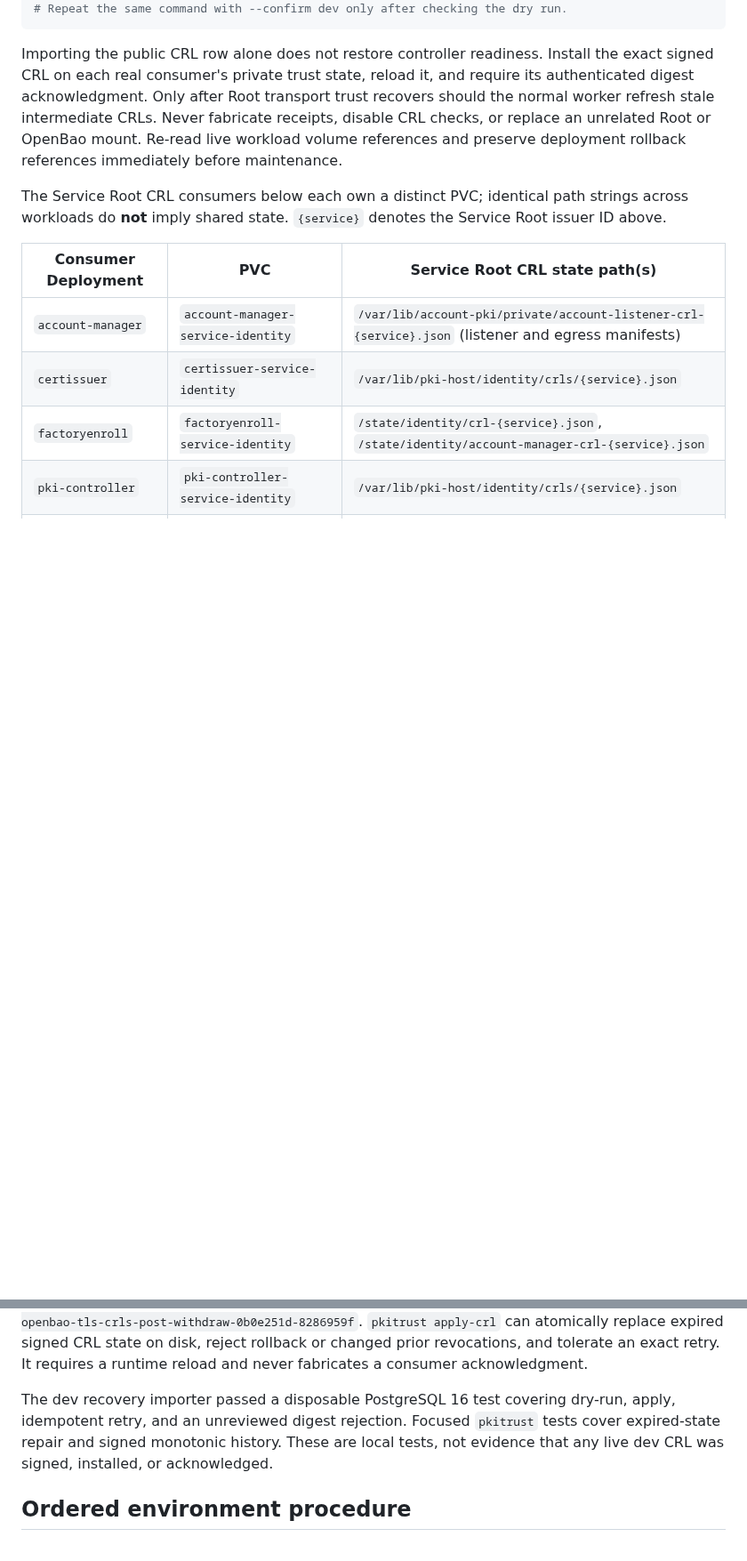
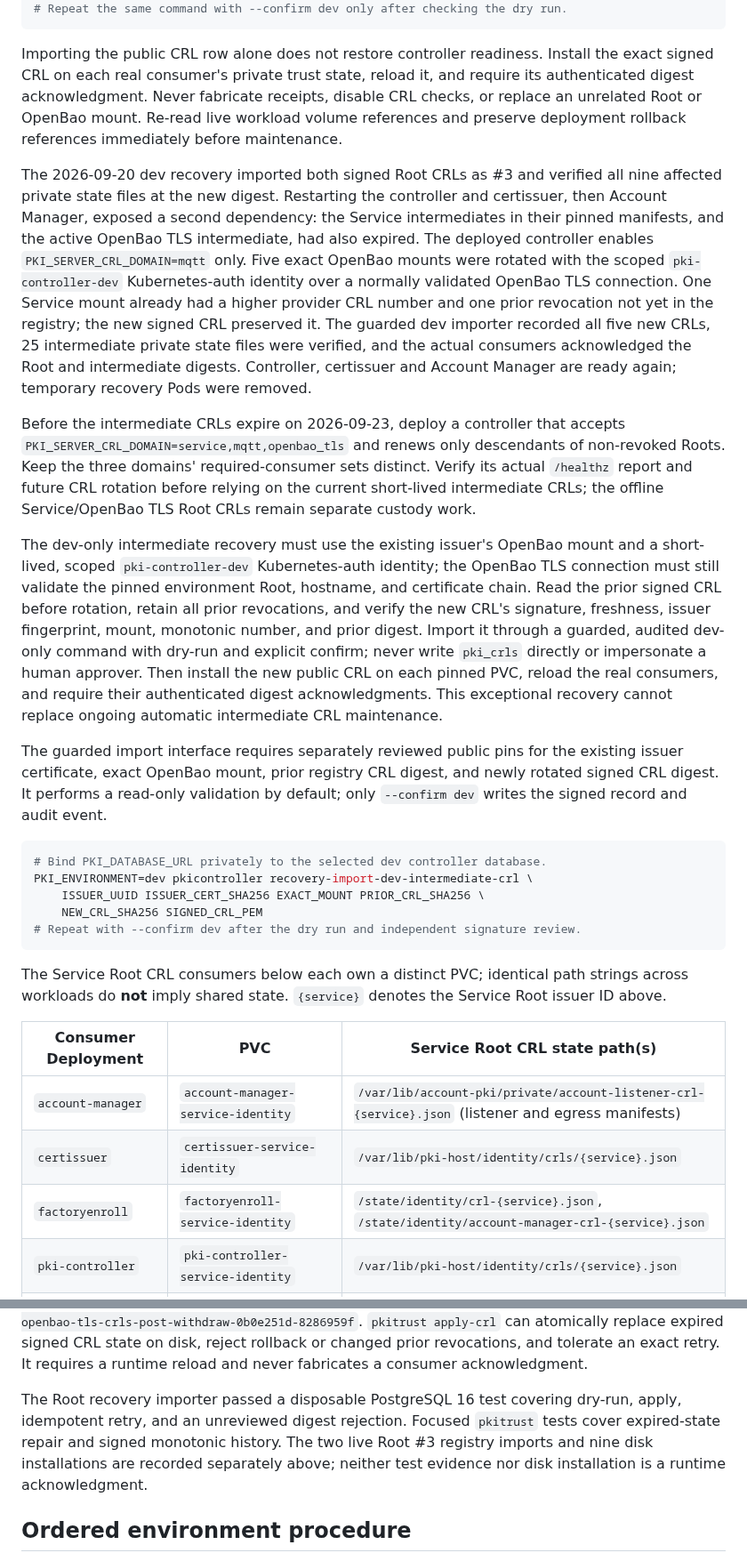
Before and after one commit to hkt999rtk/rtk_cloud_workspace, a Markdown page: docs/automatic-device-pki-rollout.md, 2 parts joined by grey strips. Shown at 89% size. Drawn GitHub-style; blank space fills up the shorter version.

Commit message:
docs: record dev CRL recovery and maintenance

````diff
--- a/docs/automatic-device-pki-rollout.md
+++ b/docs/automatic-device-pki-rollout.md
@@ -123,11 +123,56 @@ PKI_ENVIRONMENT=dev pkicontroller recovery-import-dev-root-crl ROOT_UUID ROOT_SH
 
 Importing the public CRL row alone does not restore controller readiness.
 Install the exact signed CRL on each real consumer's private trust state,
-reload it, and require its authenticated digest acknowledgment. Only after
-Root transport trust recovers should the normal worker refresh stale
-intermediate CRLs. Never fabricate receipts, disable CRL checks, or replace an
-unrelated Root or OpenBao mount. Re-read live workload volume references and
-preserve deployment rollback references immediately before maintenance.
+reload it, and require its authenticated digest acknowledgment. Never fabricate
+receipts, disable CRL checks, or replace an unrelated Root or OpenBao mount.
+Re-read live workload volume references and preserve deployment rollback
+references immediately before maintenance.
+
+The 2026-09-20 dev recovery imported both signed Root CRLs as #3 and verified
+all nine affected private state files at the new digest. Restarting the
+controller and certissuer, then Account Manager, exposed a second dependency:
+the Service intermediates in their pinned manifests, and the active OpenBao
+TLS intermediate, had also expired. The deployed controller enables
+`PKI_SERVER_CRL_DOMAIN=mqtt` only. Five exact OpenBao mounts were rotated with
+the scoped `pki-controller-dev` Kubernetes-auth identity over a normally
+validated OpenBao TLS connection. One Service mount already had a higher
+provider CRL number and one prior revocation not yet in the registry; the new
+signed CRL preserved it. The guarded dev importer recorded all five new CRLs,
+25 intermediate private state files were verified, and the actual consumers
+acknowledged the Root and intermediate digests. Controller, certissuer and
+Account Manager are ready again; temporary recovery Pods were removed.
+
+Before the intermediate CRLs expire on 2026-09-23, deploy a controller that accepts
+`PKI_SERVER_CRL_DOMAIN=service,mqtt,openbao_tls` and renews only descendants of
+non-revoked Roots. Keep the three domains' required-consumer sets distinct.
+Verify its actual `/healthz` report and future CRL rotation before relying on
+the current short-lived intermediate CRLs; the offline Service/OpenBao TLS Root
+CRLs remain separate custody work.
+
+The dev-only intermediate recovery must use the existing issuer's OpenBao
+mount and a short-lived, scoped `pki-controller-dev` Kubernetes-auth identity;
+the OpenBao TLS connection must still validate the pinned environment Root,
+hostname, and certificate chain. Read the prior signed CRL before rotation,
+retain all prior revocations, and verify the new CRL's signature, freshness,
+issuer fingerprint, mount, monotonic number, and prior digest. Import it
+through a guarded, audited dev-only command with dry-run and explicit confirm;
+never write `pki_crls` directly or impersonate a human approver. Then install
+the new public CRL on each pinned PVC, reload the real consumers, and require
+their authenticated digest acknowledgments. This exceptional recovery cannot
+replace ongoing automatic intermediate CRL maintenance.
+
+The guarded import interface requires separately reviewed public pins for the
+existing issuer certificate, exact OpenBao mount, prior registry CRL digest,
+and newly rotated signed CRL digest. It performs a read-only validation by
+default; only `--confirm dev` writes the signed record and audit event.
+
+```sh
+# Bind PKI_DATABASE_URL privately to the selected dev controller database.
+PKI_ENVIRONMENT=dev pkicontroller recovery-import-dev-intermediate-crl \
+    ISSUER_UUID ISSUER_CERT_SHA256 EXACT_MOUNT PRIOR_CRL_SHA256 \
+    NEW_CRL_SHA256 SIGNED_CRL_PEM
+# Repeat with --confirm dev after the dry run and independent signature review.
+```
 
 The Service Root CRL consumers below each own a distinct PVC; identical path
 strings across workloads do **not** imply shared state. `{service}` denotes
@@ -151,11 +196,12 @@ in their respective PVCs. The observed public manifests were ConfigMaps
 reject rollback or changed prior revocations, and tolerate an exact retry. It
 requires a runtime reload and never fabricates a consumer acknowledgment.
 
-The dev recovery importer passed a disposable PostgreSQL 16 test covering
+The Root recovery importer passed a disposable PostgreSQL 16 test covering
 dry-run, apply, idempotent retry, and an unreviewed digest rejection. Focused
-`pkitrust` tests cover expired-state repair and signed monotonic history. These
-are local tests, not evidence that any live dev CRL was signed, installed, or
-acknowledged.
+`pkitrust` tests cover expired-state repair and signed monotonic history. The
+two live Root #3 registry imports and nine disk installations are recorded
+separately above; neither test evidence nor disk installation is a runtime
+acknowledgment.
 
 ## Ordered environment procedure
 
````
Also changed, not shown: other parts of docs/automatic-device-pki-rollout.md (+2 -2 lines).
